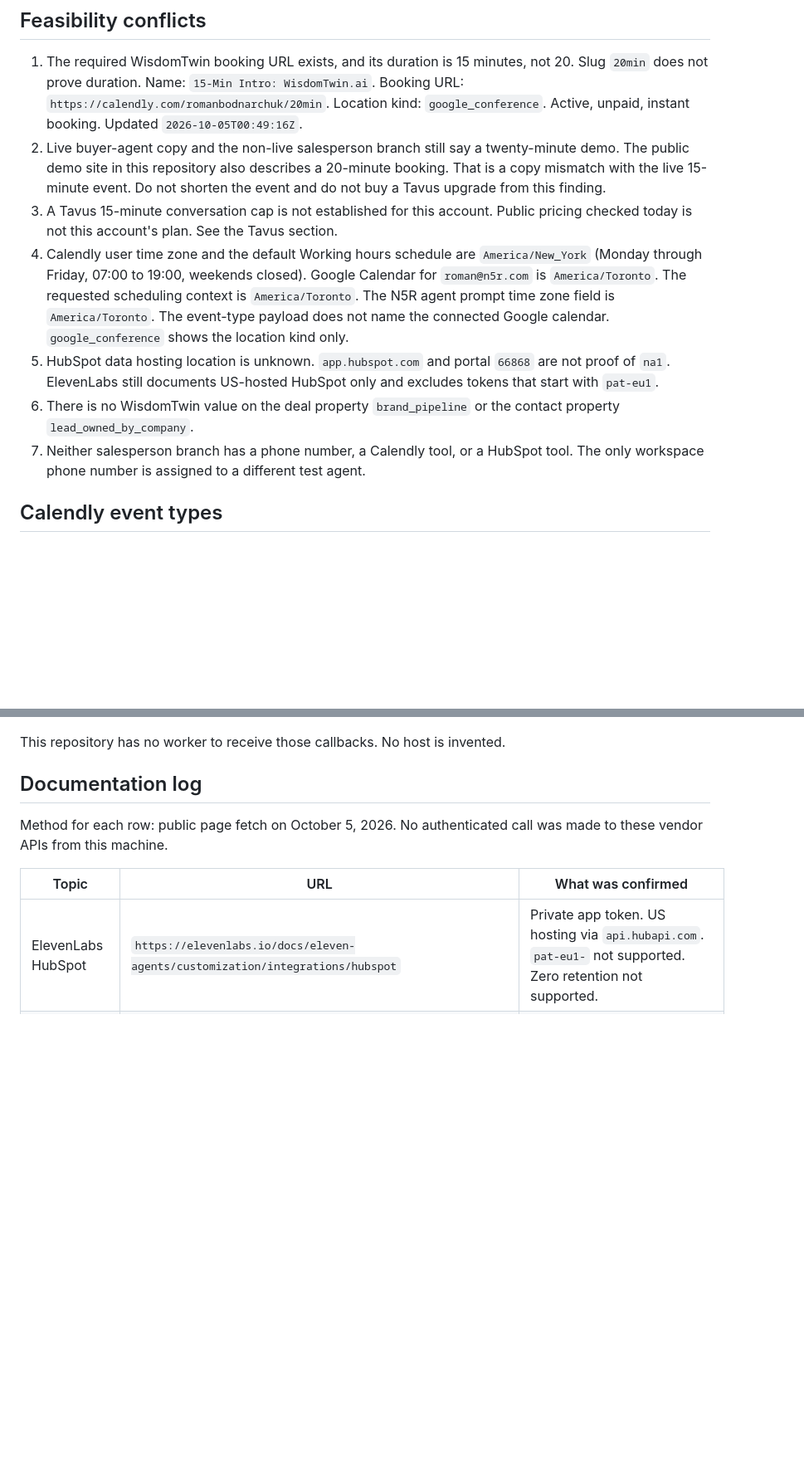
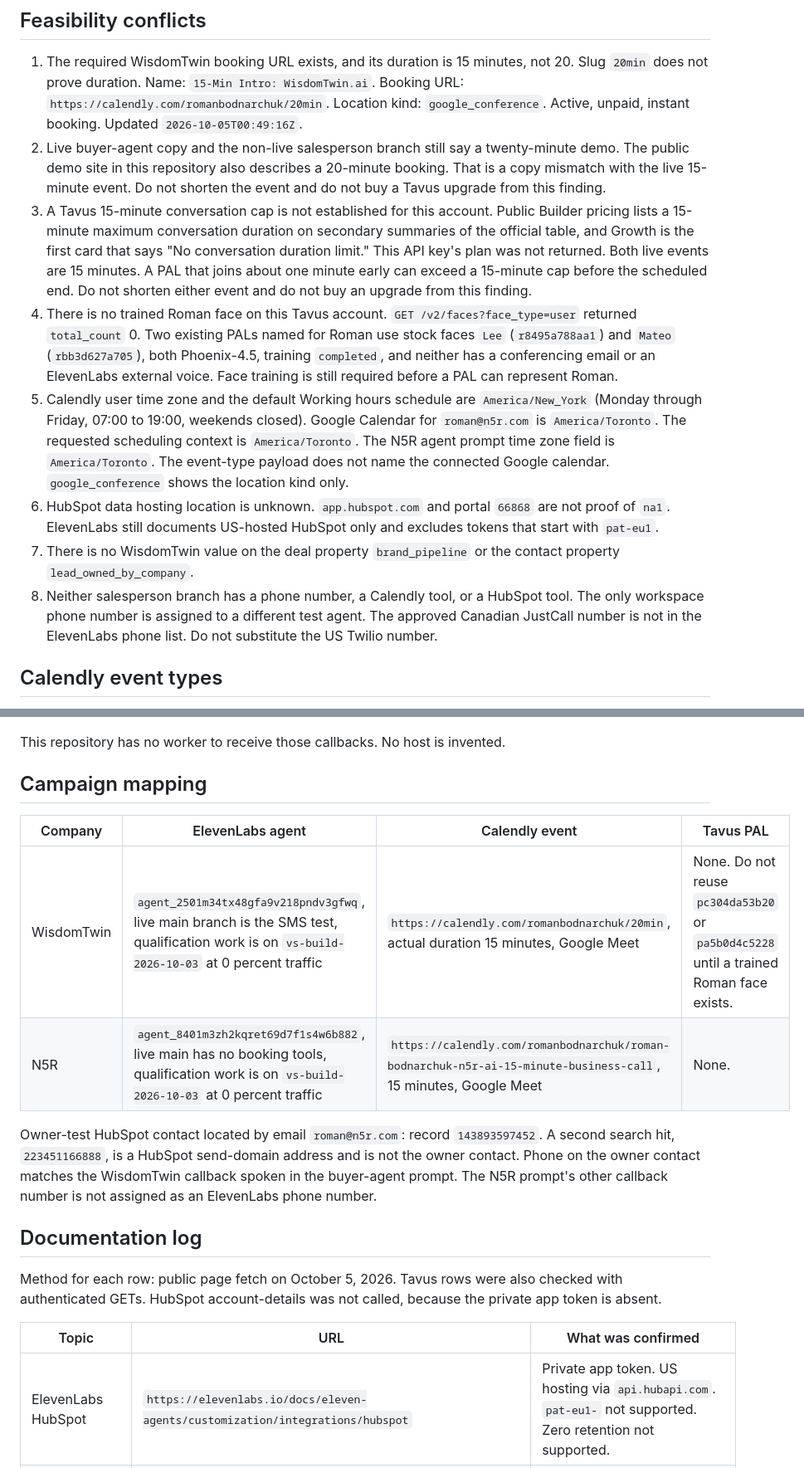
Before and after one commit to RomanBodnarchuk/wisdomtwin-three-rooms, a Markdown page: docs/two-company-salesperson-step1-inventory.md, 2 parts joined by grey strips. Shown at 83% size. GitHub-like rendering; blank space fills up the shorter version.

```diff
--- a/docs/two-company-salesperson-step1-inventory.md
+++ b/docs/two-company-salesperson-step1-inventory.md
@@ -28,11 +28,12 @@ The first missing secret is `HUBSPOT_PRIVATE_APP_TOKEN`. It is required before S
 
 1. The required WisdomTwin booking URL exists, and its duration is 15 minutes, not 20. Slug `20min` does not prove duration. Name: `15-Min Intro: WisdomTwin.ai`. Booking URL: `https://calendly.com/romanbodnarchuk/20min`. Location kind: `google_conference`. Active, unpaid, instant booking. Updated `2026-10-05T00:49:16Z`.
 2. Live buyer-agent copy and the non-live salesperson branch still say a twenty-minute demo. The public demo site in this repository also describes a 20-minute booking. That is a copy mismatch with the live 15-minute event. Do not shorten the event and do not buy a Tavus upgrade from this finding.
-3. A Tavus 15-minute conversation cap is not established for this account. Public pricing checked today is not this account's plan. See the Tavus section.
-4. Calendly user time zone and the default Working hours schedule are `America/New_York` (Monday through Friday, 07:00 to 19:00, weekends closed). Google Calendar for `roman@n5r.com` is `America/Toronto`. The requested scheduling context is `America/Toronto`. The N5R agent prompt time zone field is `America/Toronto`. The event-type payload does not name the connected Google calendar. `google_conference` shows the location kind only.
-5. HubSpot data hosting location is unknown. `app.hubspot.com` and portal `66868` are not proof of `na1`. ElevenLabs still documents US-hosted HubSpot only and excludes tokens that start with `pat-eu1`.
-6. There is no WisdomTwin value on the deal property `brand_pipeline` or the contact property `lead_owned_by_company`.
-7. Neither salesperson branch has a phone number, a Calendly tool, or a HubSpot tool. The only workspace phone number is assigned to a different test agent.
+3. A Tavus 15-minute conversation cap is not established for this account. Public Builder pricing lists a 15-minute maximum conversation duration on secondary summaries of the official table, and Growth is the first card that says "No conversation duration limit." This API key's plan was not returned. Both live events are 15 minutes. A PAL that joins about one minute early can exceed a 15-minute cap before the scheduled end. Do not shorten either event and do not buy an upgrade from this finding.
+4. There is no trained Roman face on this Tavus account. `GET /v2/faces?face_type=user` returned `total_count` 0. Two existing PALs named for Roman use stock faces `Lee` (`r8495a788aa1`) and `Mateo` (`rbb3d627a705`), both Phoenix-4.5, training `completed`, and neither has a conferencing email or an ElevenLabs external voice. Face training is still required before a PAL can represent Roman.
+5. Calendly user time zone and the default Working hours schedule are `America/New_York` (Monday through Friday, 07:00 to 19:00, weekends closed). Google Calendar for `roman@n5r.com` is `America/Toronto`. The requested scheduling context is `America/Toronto`. The N5R agent prompt time zone field is `America/Toronto`. The event-type payload does not name the connected Google calendar. `google_conference` shows the location kind only.
+6. HubSpot data hosting location is unknown. `app.hubspot.com` and portal `66868` are not proof of `na1`. ElevenLabs still documents US-hosted HubSpot only and excludes tokens that start with `pat-eu1`.
+7. There is no WisdomTwin value on the deal property `brand_pipeline` or the contact property `lead_owned_by_company`.
+8. Neither salesperson branch has a phone number, a Calendly tool, or a HubSpot tool. The only workspace phone number is assigned to a different test agent. The approved Canadian JustCall number is not in the ElevenLabs phone list. Do not substitute the US Twilio number.
 
 ## Calendly event types
 
@@ -140,9 +158,18 @@ Docs rechecked the same day:
 
 This repository has no worker to receive those callbacks. No host is invented.
 
+## Campaign mapping
+
+| Company | ElevenLabs agent | Calendly event | Tavus PAL |
+| --- | --- | --- | --- |
+| WisdomTwin | `agent_2501m34tx48gfa9v218pndv3gfwq`, live main branch is the SMS test, qualification work is on `vs-build-2026-10-03` at 0 percent traffic | `https://calendly.com/romanbodnarchuk/20min`, actual duration 15 minutes, Google Meet | None. Do not reuse `pc304da53b20` or `pa5b0d4c5228` until a trained Roman face exists. |
+| N5R | `agent_8401m3zh2kqret69d7f1s4w6b882`, live main has no booking tools, qualification work is on `vs-build-2026-10-03` at 0 percent traffic | `https://calendly.com/romanbodnarchuk/roman-bodnarchuk-n5r-ai-15-minute-business-call`, 15 minutes, Google Meet | None. |
+
+Owner-test HubSpot contact located by email `roman@n5r.com`: record `143893597452`. A second search hit, `223451166888`, is a HubSpot send-domain address and is not the owner contact. Phone on the owner contact matches the WisdomTwin callback spoken in the buyer-agent prompt. The N5R prompt's other callback number is not assigned as an ElevenLabs phone number.
+
 ## Documentation log
 
-Method for each row: public page fetch on October 5, 2026. No authenticated call was made to these vendor APIs from this machine.
+Method for each row: public page fetch on October 5, 2026. Tavus rows were also checked with authenticated GETs. HubSpot account-details was not called, because the private app token is absent.
 
 | Topic | URL | What was confirmed |
 | --- | --- | --- |
```
Also changed, not shown: other parts of docs/two-company-salesperson-step1-inventory.md (+28 -9 lines).
